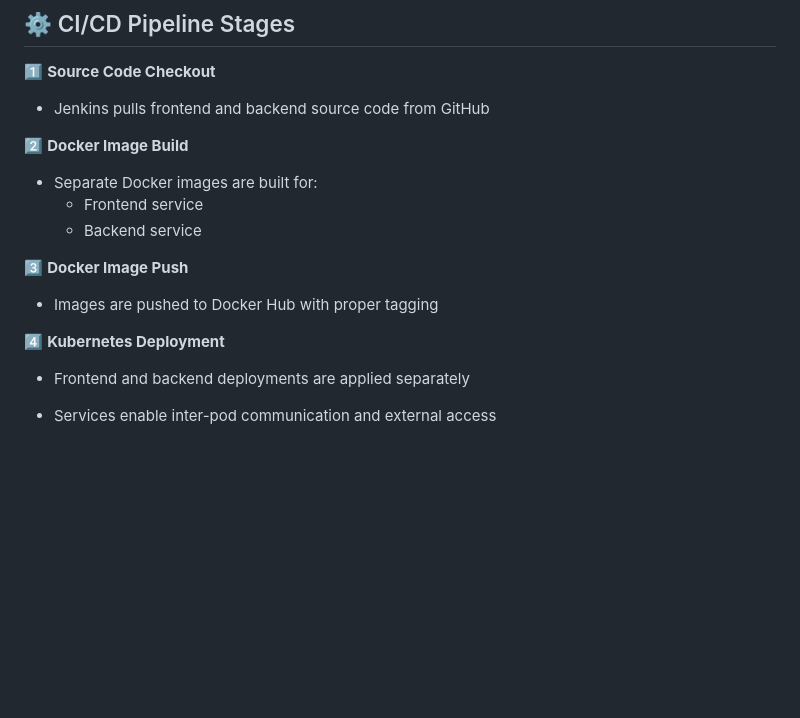
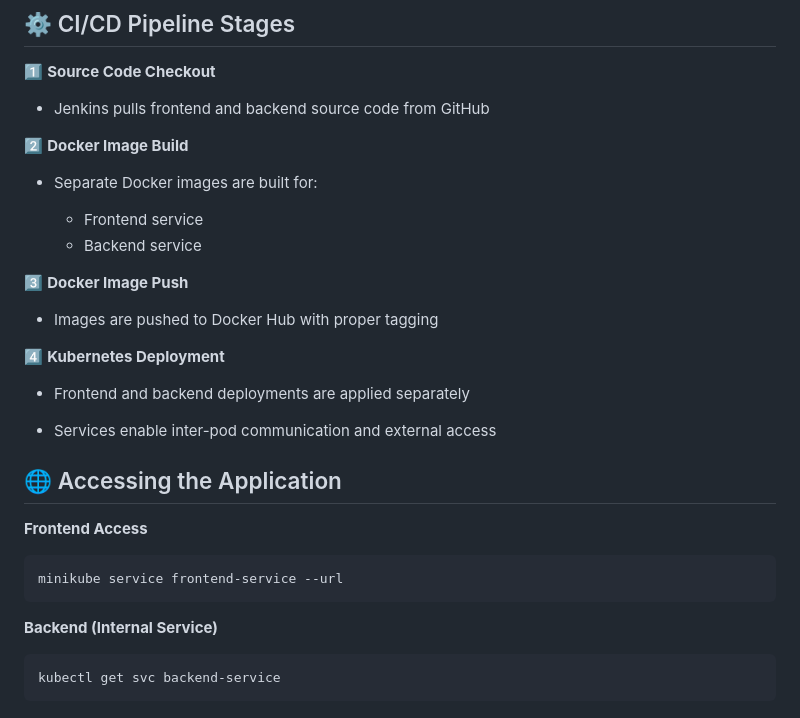
Before and after one commit to Sumit19D/CI-CD-Pipeline-using-Jenkins-Docker-and-Kubernetes, a Markdown page: README.md, the part around the change. GitHub-like rendering; blank space fills up the shorter version.

````diff
--- a/README.md
+++ b/README.md
@@ -113,6 +113,7 @@ kubectl version --client
 2️⃣ **Docker Image Build**
 
 * Separate Docker images are built for:
+
     * Frontend service
     * Backend service
 
@@ -125,3 +126,15 @@ kubectl version --client
 * Frontend and backend deployments are applied separately
 
 * Services enable inter-pod communication and external access
+
+## 🌐 Accessing the Application
+
+**Frontend Access**
+```
+minikube service frontend-service --url
+```
+
+**Backend (Internal Service)**
+```
+kubectl get svc backend-service
+```
````
